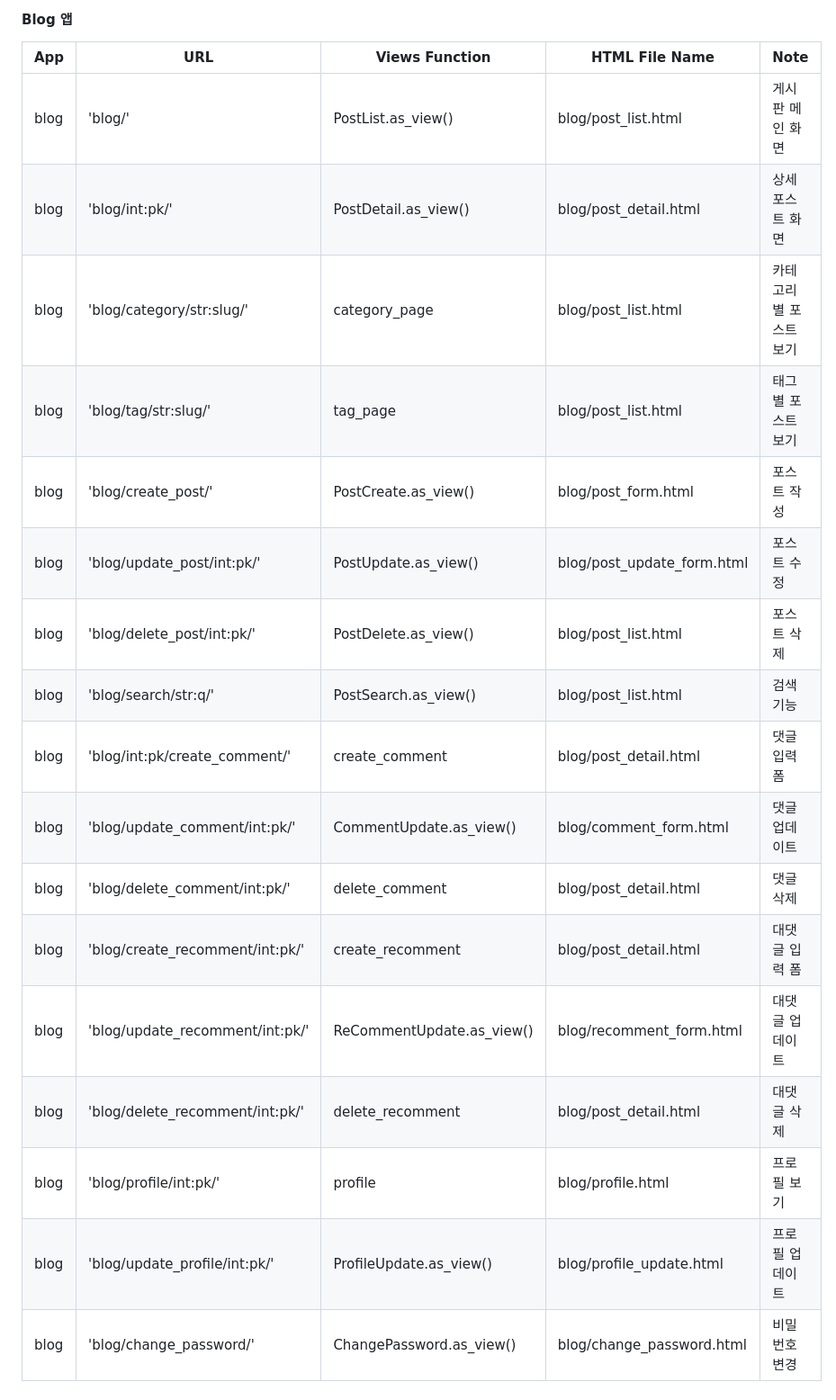
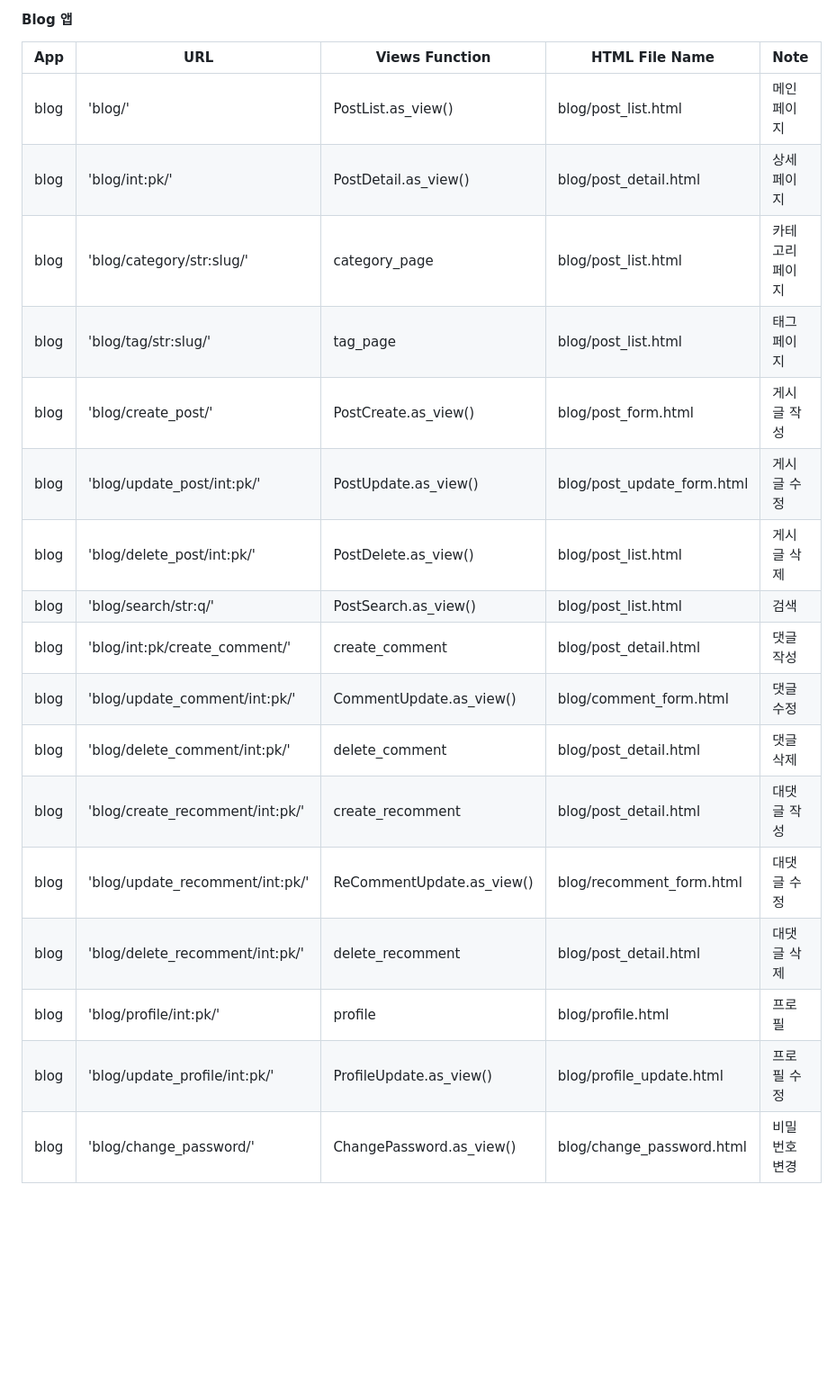
Before and after one commit to JoohyungDev/movie-review-blog, a Markdown page: README.md, the part around the change. Shown: that part at 90% size. Drawn GitHub-style; blank space fills up the shorter version.

```diff
--- a/README.md
+++ b/README.md
@@ -71,22 +71,22 @@ accounts 앱은 사용자 인증 및 관리를 위해 Django 프로젝트에 통
 
 | App       | URL                                        | Views Function    | HTML File Name                        | Note           |
 |-----------|--------------------------------------------|-------------------|---------------------------------------|----------------|
-| blog	| 'blog/'				| PostList.as_view()		| blog/post_list.html		| 게시판 메인 화면 |
-| blog	| 'blog/int:pk/'			| PostDetail.as_view()		| blog/post_detail.html		| 상세 포스트 화면 |
-| blog	| 'blog/category/str:slug/'		| category_page			| blog/post_list.html	        | 카테고리별 포스트 보기 |
-| blog	| 'blog/tag/str:slug/'			| tag_page			| blog/post_list.html		| 태그별 포스트 보기 |
-| blog	| 'blog/create_post/'			| PostCreate.as_view()		| blog/post_form.html		| 포스트 작성 |
-| blog	| 'blog/update_post/int:pk/'		| PostUpdate.as_view()		| blog/post_update_form.html	| 포스트 수정 |
-| blog	| 'blog/delete_post/int:pk/'		| PostDelete.as_view()		| blog/post_list.html   	| 포스트 삭제 |
-| blog	| 'blog/search/str:q/'			| PostSearch.as_view()		| blog/post_list.html		| 검색 기능 |
-| blog	| 'blog/int:pk/create_comment/'		| create_comment	 	| blog/post_detail.html		| 댓글 입력 폼 |
-| blog	| 'blog/update_comment/int:pk/'		| CommentUpdate.as_view()	| blog/comment_form.html	| 댓글 업데이트 |
+| blog	| 'blog/'				| PostList.as_view()		| blog/post_list.html		| 메인페이지 |
+| blog	| 'blog/int:pk/'			| PostDetail.as_view()		| blog/post_detail.html		| 상세페이지 |
+| blog	| 'blog/category/str:slug/'		| category_page			| blog/post_list.html	        | 카테고리페이지 |
+| blog	| 'blog/tag/str:slug/'			| tag_page			| blog/post_list.html		| 태그페이지 |
+| blog	| 'blog/create_post/'			| PostCreate.as_view()		| blog/post_form.html		| 게시글 작성 |
+| blog	| 'blog/update_post/int:pk/'		| PostUpdate.as_view()		| blog/post_update_form.html	| 게시글 수정 |
+| blog	| 'blog/delete_post/int:pk/'		| PostDelete.as_view()		| blog/post_list.html   	| 게시글 삭제 |
+| blog	| 'blog/search/str:q/'			| PostSearch.as_view()		| blog/post_list.html		| 검색 |
+| blog	| 'blog/int:pk/create_comment/'		| create_comment	 	| blog/post_detail.html		| 댓글 작성 |
+| blog	| 'blog/update_comment/int:pk/'		| CommentUpdate.as_view()	| blog/comment_form.html	| 댓글 수정 |
 | blog	| 'blog/delete_comment/int:pk/'		| delete_comment 		| blog/post_detail.html         | 댓글 삭제 |
-| blog	| 'blog/create_recomment/int:pk/'	| create_recomment		| blog/post_detail.html 	| 대댓글 입력 폼 |
-| blog	| 'blog/update_recomment/int:pk/'	| ReCommentUpdate.as_view()	| blog/recomment_form.html 	| 대댓글 업데이트 |
+| blog	| 'blog/create_recomment/int:pk/'	| create_recomment		| blog/post_detail.html 	| 대댓글 작성 |
+| blog	| 'blog/update_recomment/int:pk/'	| ReCommentUpdate.as_view()	| blog/recomment_form.html 	| 대댓글 수정 |
 | blog	| 'blog/delete_recomment/int:pk/'	| delete_recomment 		| blog/post_detail.html         | 대댓글 삭제 |
-| blog	| 'blog/profile/int:pk/'		| profile			| blog/profile.html		| 프로필 보기 |
-| blog	| 'blog/update_profile/int:pk/'		| ProfileUpdate.as_view()	| blog/profile_update.html	| 프로필 업데이트 |
+| blog	| 'blog/profile/int:pk/'		| profile			| blog/profile.html		| 프로필 |
+| blog	| 'blog/update_profile/int:pk/'		| ProfileUpdate.as_view()	| blog/profile_update.html	| 프로필 수정 |
 | blog	| 'blog/change_password/'		| ChangePassword.as_view()	| blog/change_password.html	| 비밀번호 변경 |
 
 
```
